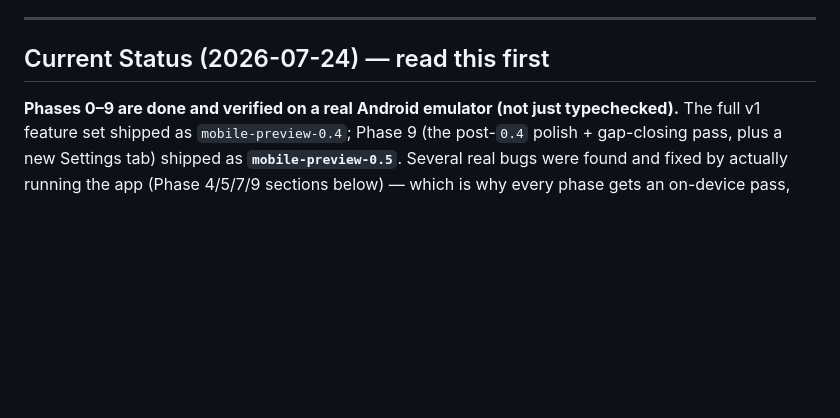
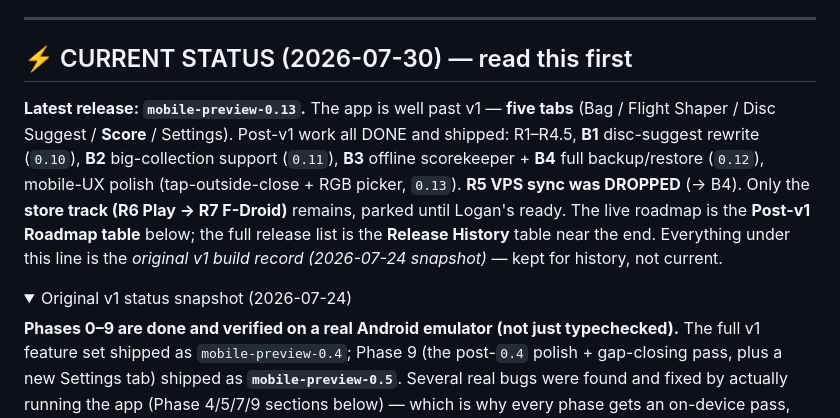
Before and after one commit to flyboy-byte/disc-tracker, a Markdown page: app/PORT_PLAN.md, the part around one of its changes. Drawn GitHub-style; folded sections open; blank space fills up the shorter version.

Commit message:
Docs: PORT_PLAN current-status banner (0.13) + collapse the stale v1 snapshot
Co-Authored-By: Claude Opus 4.8 <noreply@anthropic.com>
Claude-Session: https://claude.ai/code/session_01SP45pmatko36mxYwRgNUDw

```diff
--- a/app/PORT_PLAN.md
+++ b/app/PORT_PLAN.md
@@ -17,7 +17,19 @@
 
 ---
 
-## Current Status (2026-07-24) — read this first
+## ⚡ CURRENT STATUS (2026-07-30) — read this first
+
+**Latest release: `mobile-preview-0.13`.** The app is well past v1 — **five tabs** (Bag / Flight
+Shaper / Disc Suggest / **Score** / Settings). Post-v1 work all DONE and shipped: R1–R4.5, **B1**
+disc-suggest rewrite (`0.10`), **B2** big-collection support (`0.11`), **B3** offline scorekeeper +
+**B4** full backup/restore (`0.12`), mobile-UX polish (tap-outside-close + RGB picker, `0.13`).
+**R5 VPS sync was DROPPED** (→ B4). Only the **store track (R6 Play → R7 F-Droid)** remains, parked
+until Logan's ready. The live roadmap is the **Post-v1 Roadmap table** below; the full release list
+is the **Release History** table near the end. Everything under this line is the *original v1 build
+record (2026-07-24 snapshot)* — kept for history, not current.
+
+<details>
+<summary>Original v1 status snapshot (2026-07-24)</summary>
 
 **Phases 0–9 are done and verified on a real Android emulator (not just typechecked).**
 The full v1 feature set shipped as `mobile-preview-0.4`; Phase 9 (the post-`0.4` polish +
```
Also changed, not shown: other parts of app/PORT_PLAN.md (+2 -0 lines).
